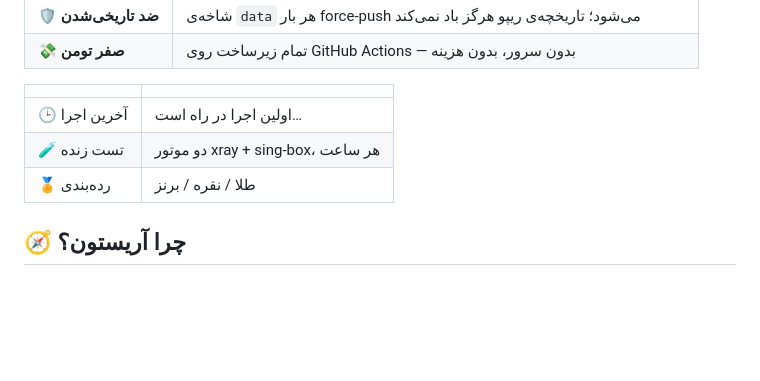
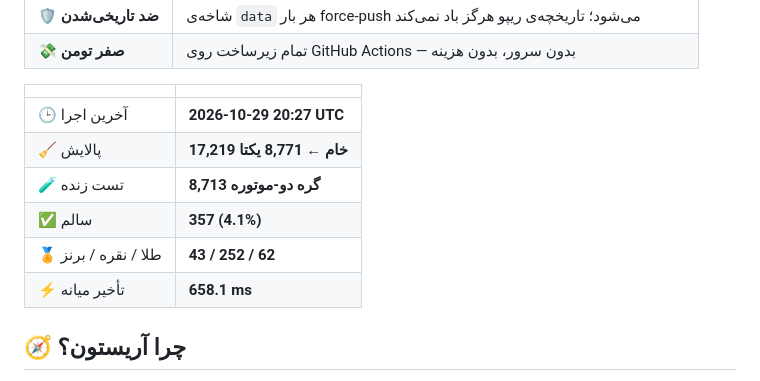
Before and after one commit to Edsel-Rahimi/Ariston, a Markdown page: README.md, the part around the change. Drawn GitHub-style; blank space fills up the shorter version.

```diff
--- a/README.md
+++ b/README.md
@@ -34,9 +34,12 @@
 <!-- stats:start -->
 | | |
 |---|---|
-| 🕒 آخرین اجرا | اولین اجرا در راه است… |
-| 🧪 تست زنده | دو موتور xray + sing-box، هر ساعت |
-| 🏅 رده‌بندی | طلا / نقره / برنز |
+| 🕒 آخرین اجرا | **2026-10-29 20:27 UTC** |
+| 🧹 پالایش | **17,219 خام ← 8,771 یکتا** |
+| 🧪 تست زنده | **8,713 گره دو-موتوره** |
+| ✅ سالم | **357 (4.1%)** |
+| 🏅 طلا / نقره / برنز | **43 / 252 / 62** |
+| ⚡ تأخیر میانه | **658.1 ms** |
 <!-- stats:end -->
 
 ## 🧭 چرا آریستون؟
```
Also changed, not shown: README.en.md (+6 -3 lines).
